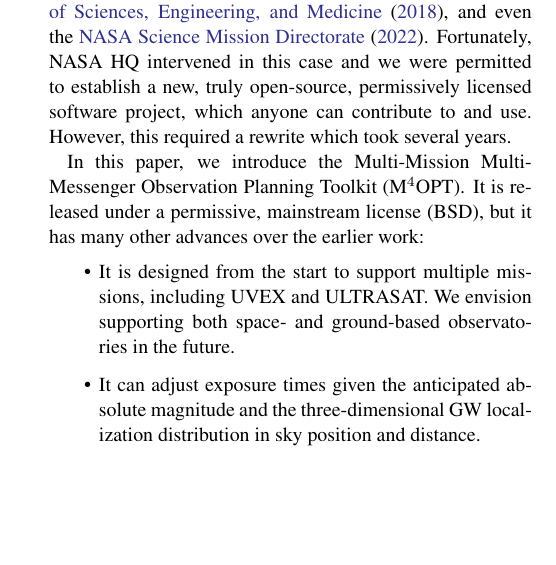
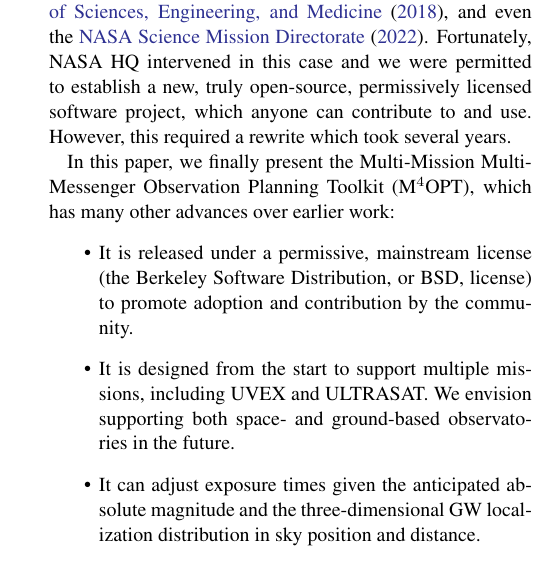
Before and after one commit to m4opt/m4opt-paper, a LaTeX paper (m4opt.tex): part of one column of page 3 of 18, cut so that both start at the same text, the shorter picture padded with empty space. Compiled offline with pdfLaTeX.

Commit message:
Slight rewording

```diff
--- a/m4opt.tex
+++ b/m4opt.tex
@@ -169,9 +169,10 @@ The \texttt{dorado-scheduling} package took into consideration the time-varying
 
 The \texttt{dorado-scheduling} code also had the major limitation that it was released under the obscure and anachronistic \ac{NOSA}, which placed severe obstacles to our own collaborators using or contributing to it. The lawyers at \ac{GSFC} continue to require all \ac{GSFC} scientists to employ \ac{NOSA} even though it has has been rejected by the \citet{FSF}, the \citet{NAP25217}, and even the \citet{SMD}. Fortunately, NASA \ac{HQ} intervened in this case and we were permitted to establish a new, truly open-source, permissively licensed software project, which anyone can contribute to and use. However, this required a rewrite which took several years.
 
-In this paper, we introduce \ac{M4OPT}. It is released under a permissive, mainstream license (BSD), but it has many other advances over the earlier work:
+In this paper, we finally present \ac{M4OPT}, which has many other advances over earlier work:
 %
 \begin{itemize}
+    \item It is released under a permissive, mainstream license (the Berkeley Software Distribution, or BSD, license) to promote adoption and contribution by the community.
     \item It is designed from the start to support multiple missions, including \ac{UVEX} and ULTRASAT. We envision supporting both space- and ground-based observatories in the future.
     \item It can adjust exposure times given the anticipated absolute magnitude and the three-dimensional \ac{GW} localization distribution in sky position and distance.
     \item It can dynamically vary the exposure time of each field to pierce through spatial variations in foregrounds (zodiacal light, Galactic diffuse emission) and dust extinction.
```
